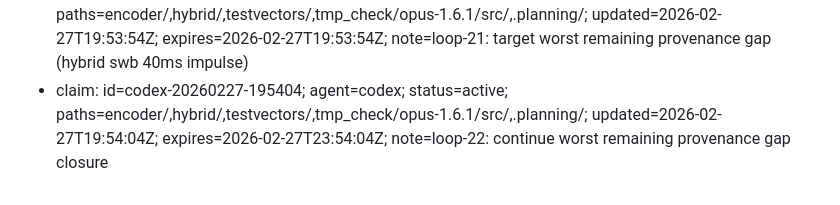
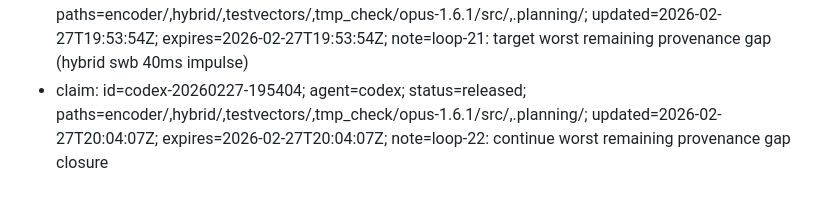
Before and after one commit to thesyncim/gopus, a Markdown page: .planning/WORK_CLAIMS.md, the part around the change. Drawn GitHub-style.

Commit message:
chore(claims): release codex-20260227-195404

```diff
--- a/.planning/WORK_CLAIMS.md
+++ b/.planning/WORK_CLAIMS.md
@@ -144,4 +144,4 @@ Quick commands:
 - claim: id=codex-20260227-165055; agent=codex; status=released; paths=encoder/,hybrid/,testvectors/,tmp_check/opus-1.6.1/src/,.planning/; updated=2026-02-27T18:28:17Z; expires=2026-02-27T18:28:17Z; note=loss-stress loop 19 pick worst remaining lane
 - claim: id=codex-20260227-182827; agent=codex; status=released; paths=encoder/,hybrid/,testvectors/,tmp_check/opus-1.6.1/src/,.planning/; updated=2026-02-27T19:41:37Z; expires=2026-02-27T19:41:37Z; note=loop-20: next worst parity gap investigation
 - claim: id=codex-20260227-194144; agent=codex; status=released; paths=encoder/,hybrid/,testvectors/,tmp_check/opus-1.6.1/src/,.planning/; updated=2026-02-27T19:53:54Z; expires=2026-02-27T19:53:54Z; note=loop-21: target worst remaining provenance gap (hybrid swb 40ms impulse)
-- claim: id=codex-20260227-195404; agent=codex; status=active; paths=encoder/,hybrid/,testvectors/,tmp_check/opus-1.6.1/src/,.planning/; updated=2026-02-27T19:54:04Z; expires=2026-02-27T23:54:04Z; note=loop-22: continue worst remaining provenance gap closure
+- claim: id=codex-20260227-195404; agent=codex; status=released; paths=encoder/,hybrid/,testvectors/,tmp_check/opus-1.6.1/src/,.planning/; updated=2026-02-27T20:04:07Z; expires=2026-02-27T20:04:07Z; note=loop-22: continue worst remaining provenance gap closure
```
